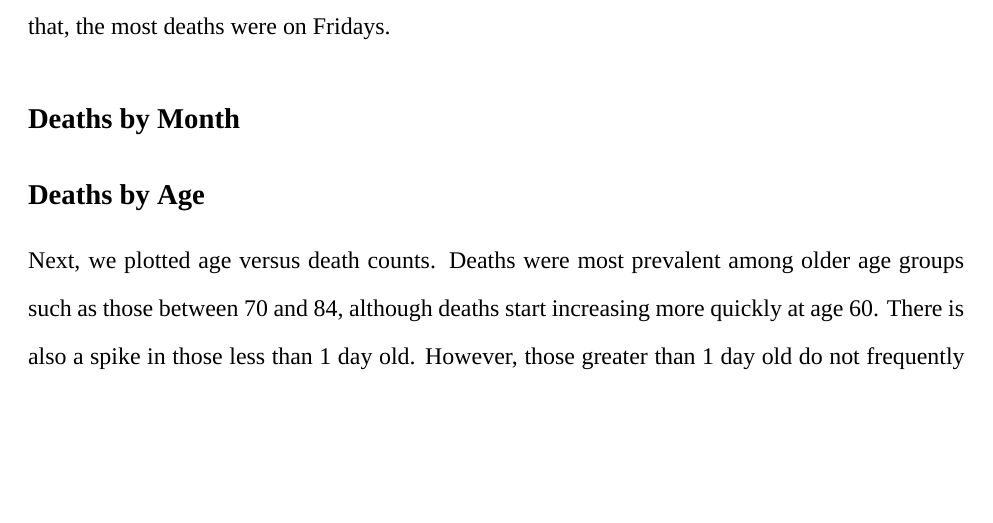
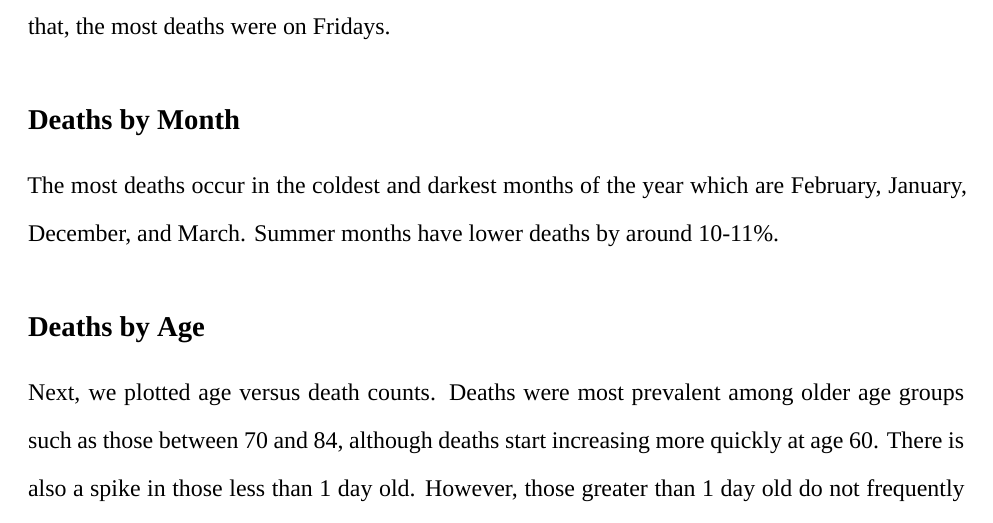
Before and after one commit to AidanG1/stat405_mortality, an R Markdown document (final.rmd): part of page 2 of 4, cut so that both start at the same text, the shorter picture padded with empty space. Rendered offline with R 4.5, knitr and Pandoc, then LaTeX, with nearby package versions; the code chunks are not run, so their results and figures are left out; a font, style sheet, LaTeX package, included part or bibliography that could not be used is replaced or left out.

Commit message:
add description for deaths per day

````diff
--- a/final.rmd
+++ b/final.rmd
@@ -69,6 +69,7 @@ source("plots/weekday_deaths.r", local = TRUE, print.eval = TRUE)
 ```
 
 ## Deaths by Month
+The most deaths occur in the coldest and darkest months of the year which are February, January, December, and March. Summer months have lower deaths by around 10-11%.
 ```{r plot_month_deaths}
 source("plots/month_count.r", local = TRUE, print.eval = TRUE)
 ```
````
